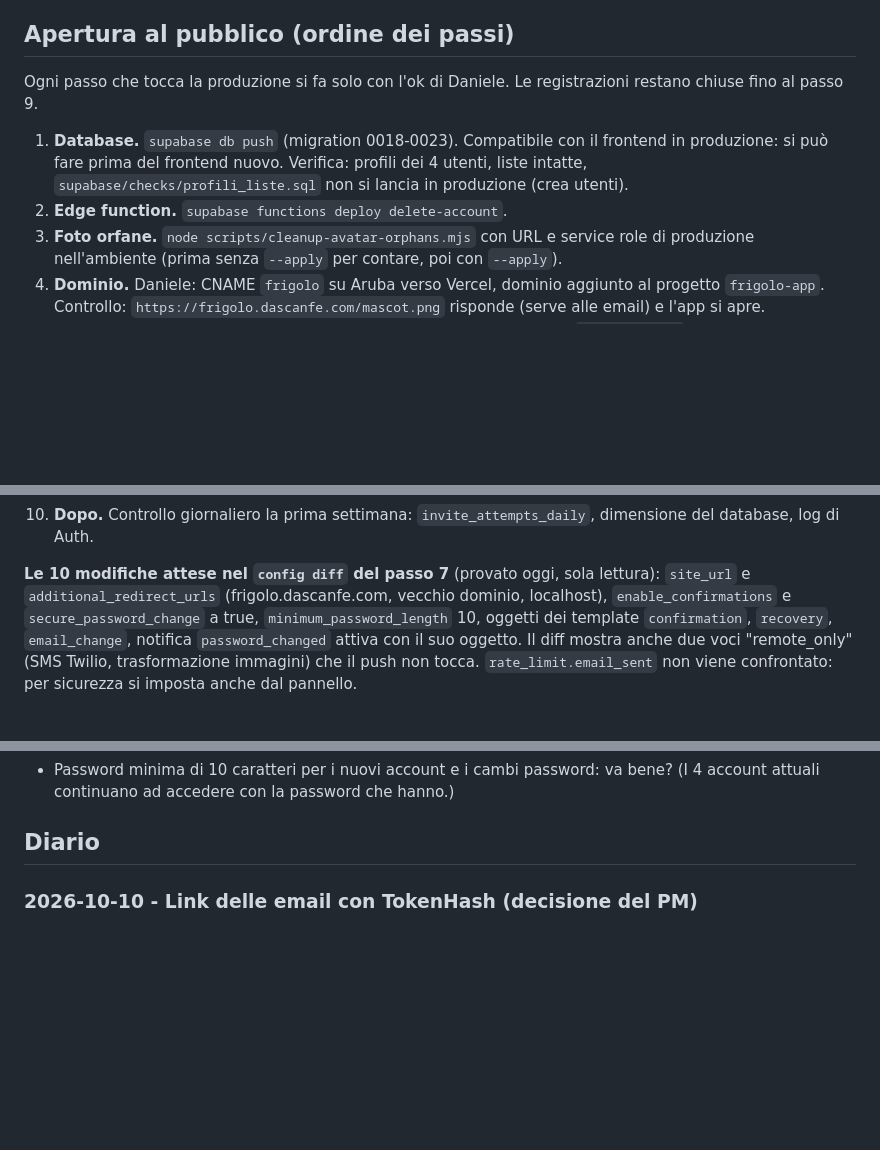
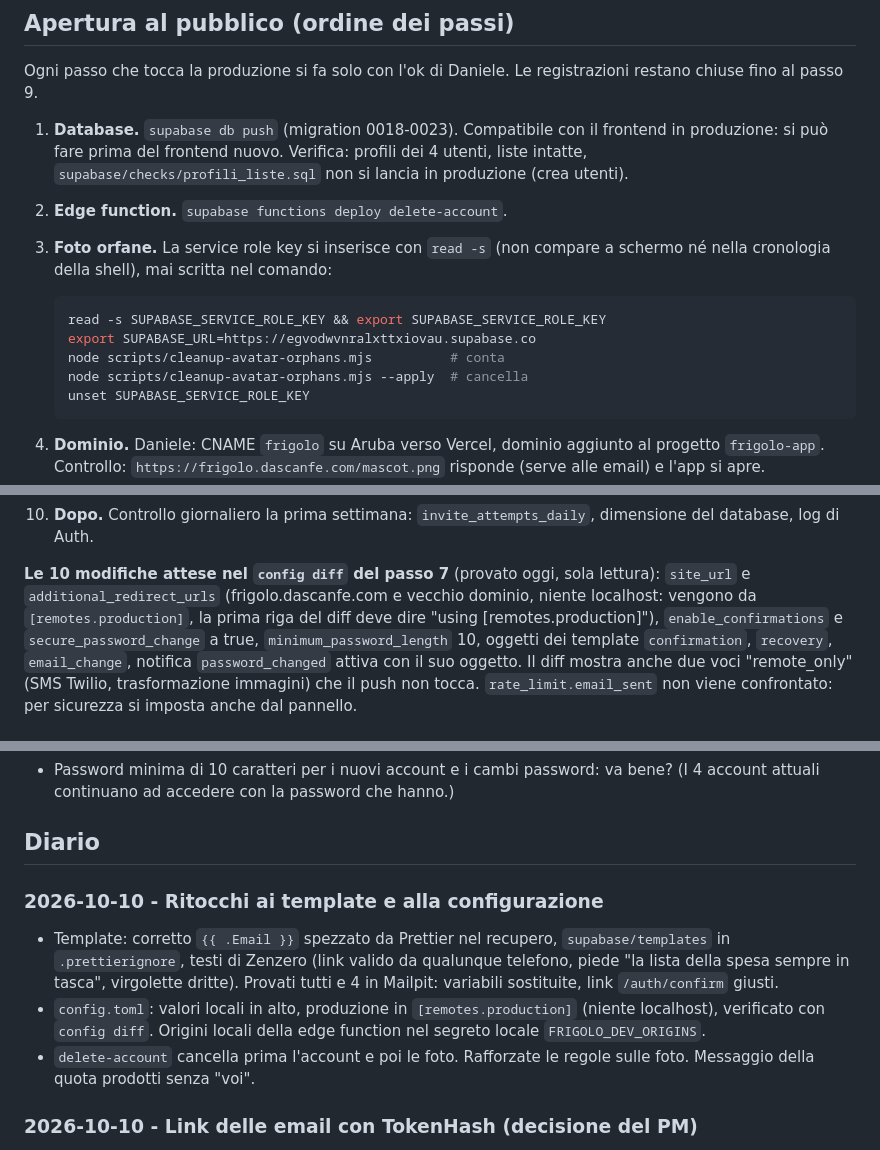
Before and after one commit to dascanfe/frigolo, a Markdown page: docs/team/basilio.md, 3 parts joined by grey strips. Rendered like a GitHub page; blank space fills up the shorter version.

Commit message:
docs: configurazione locale e di produzione, passi per l'apertura
Co-Authored-By: Claude Opus 5.5 <noreply@anthropic.com>

````diff
--- a/docs/team/basilio.md
+++ b/docs/team/basilio.md
@@ -33,8 +33,17 @@ chiuse fino al passo 9.
    produzione: si può fare prima del frontend nuovo. Verifica: profili dei 4 utenti, liste
    intatte, `supabase/checks/profili_liste.sql` non si lancia in produzione (crea utenti).
 2. **Edge function.** `supabase functions deploy delete-account`.
-3. **Foto orfane.** `node scripts/cleanup-avatar-orphans.mjs` con URL e service role di
-   produzione nell'ambiente (prima senza `--apply` per contare, poi con `--apply`).
+3. **Foto orfane.** La service role key si inserisce con `read -s` (non compare a schermo
+   né nella cronologia della shell), mai scritta nel comando:
+
+   ```bash
+   read -s SUPABASE_SERVICE_ROLE_KEY && export SUPABASE_SERVICE_ROLE_KEY
+   export SUPABASE_URL=https://egvodwvnralxttxiovau.supabase.co
+   node scripts/cleanup-avatar-orphans.mjs          # conta
+   node scripts/cleanup-avatar-orphans.mjs --apply  # cancella
+   unset SUPABASE_SERVICE_ROLE_KEY
+   ```
+
 4. **Dominio.** Daniele: CNAME `frigolo` su Aruba verso Vercel, dominio aggiunto al
    progetto `frigolo-app`. Controllo: `https://frigolo.dascanfe.com/mascot.png` risponde
    (serve alle email) e l'app si apre.
@@ -58,7 +67,9 @@ chiuse fino al passo 9.
     del database, log di Auth.
 
 **Le 10 modifiche attese nel `config diff` del passo 7** (provato oggi, sola lettura):
-`site_url` e `additional_redirect_urls` (frigolo.dascanfe.com, vecchio dominio, localhost),
+`site_url` e `additional_redirect_urls` (frigolo.dascanfe.com e vecchio dominio, niente
+localhost: vengono da `[remotes.production]`, la prima riga del diff deve dire "using
+[remotes.production]"),
 `enable_confirmations` e `secure_password_change` a true, `minimum_password_length` 10,
 oggetti dei template `confirmation`, `recovery`, `email_change`, notifica
 `password_changed` attiva con il suo oggetto. Il diff mostra anche due voci "remote_only"
@@ -119,6 +130,18 @@ rimette il file com'era e si riavvia.
   (I 4 account attuali continuano ad accedere con la password che hanno.)
 
 ## Diario
+
+### 2026-10-10 - Ritocchi ai template e alla configurazione
+
+- Template: corretto `{{ .Email }}` spezzato da Prettier nel recupero, `supabase/templates`
+  in `.prettierignore`, testi di Zenzero (link valido da qualunque telefono, piede "la
+  lista della spesa sempre in tasca", virgolette dritte). Provati tutti e 4 in Mailpit:
+  variabili sostituite, link `/auth/confirm` giusti.
+- `config.toml`: valori locali in alto, produzione in `[remotes.production]` (niente
+  localhost), verificato con `config diff`. Origini locali della edge function nel segreto
+  locale `FRIGOLO_DEV_ORIGINS`.
+- `delete-account` cancella prima l'account e poi le foto. Rafforzate le regole sulle foto.
+  Messaggio della quota prodotti senza "voi".
 
 ### 2026-10-10 - Link delle email con TokenHash (decisione del PM)
 
````
Also changed, not shown: docs/SVILUPPO.md (+18 -5 lines).
